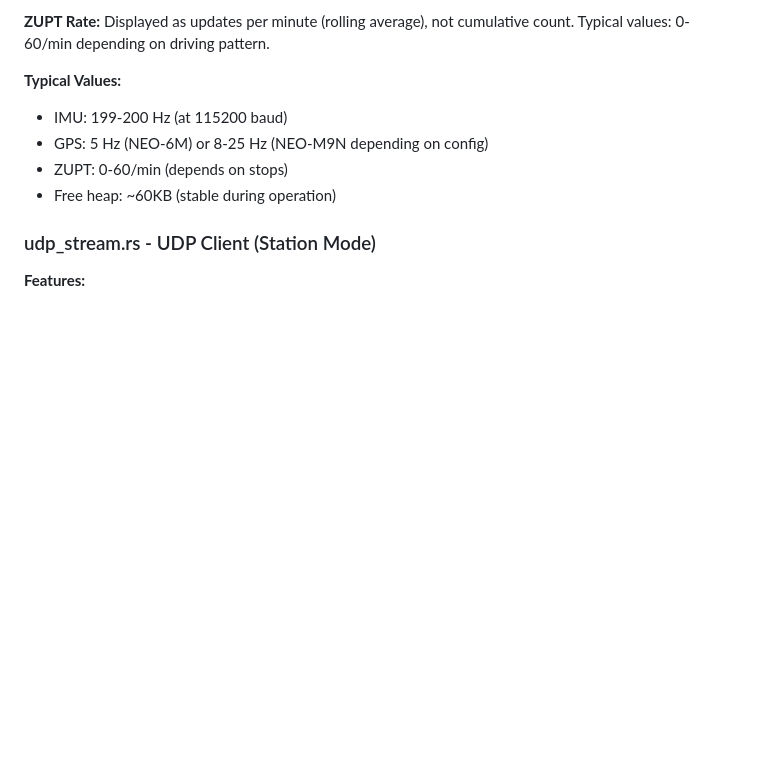
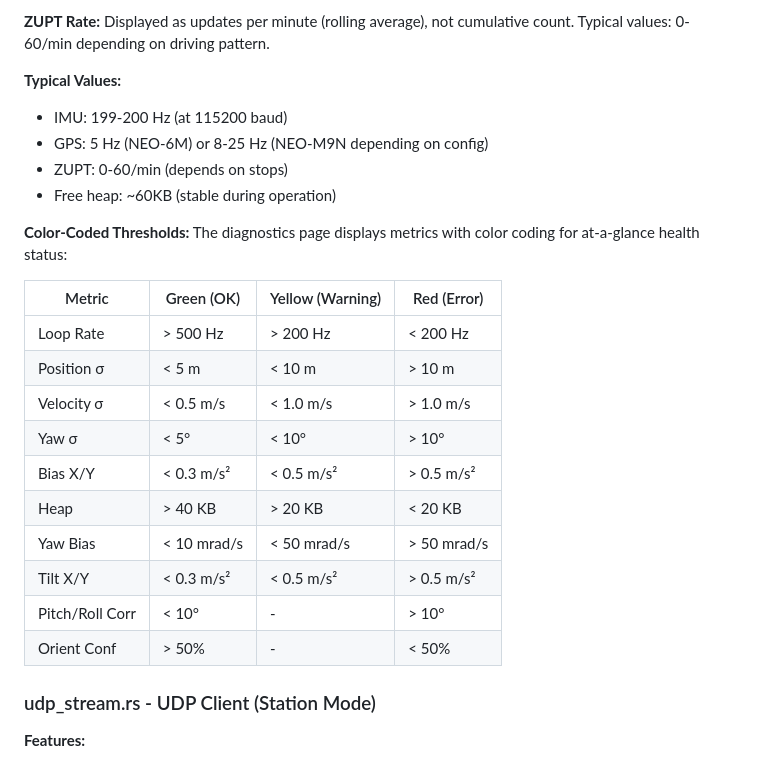
Before and after one commit to jctoledo/blackbox, a Markdown page: CLAUDE.md, the part around the change. Rendered like a GitHub page; blank space fills up the shorter version.

Commit message:
Add diagnostics color-coded thresholds documentation

```diff
--- a/CLAUDE.md
+++ b/CLAUDE.md
@@ -823,6 +823,22 @@ Displayed as updates per minute (rolling average), not cumulative count. Typical
 - ZUPT: 0-60/min (depends on stops)
 - Free heap: ~60KB (stable during operation)
 
+**Color-Coded Thresholds:**
+The diagnostics page displays metrics with color coding for at-a-glance health status:
+
+| Metric | Green (OK) | Yellow (Warning) | Red (Error) |
+|--------|------------|------------------|-------------|
+| Loop Rate | > 500 Hz | > 200 Hz | < 200 Hz |
+| Position σ | < 5 m | < 10 m | > 10 m |
+| Velocity σ | < 0.5 m/s | < 1.0 m/s | > 1.0 m/s |
+| Yaw σ | < 5° | < 10° | > 10° |
+| Bias X/Y | < 0.3 m/s² | < 0.5 m/s² | > 0.5 m/s² |
+| Heap | > 40 KB | > 20 KB | < 20 KB |
+| Yaw Bias | < 10 mrad/s | < 50 mrad/s | > 50 mrad/s |
+| Tilt X/Y | < 0.3 m/s² | < 0.5 m/s² | > 0.5 m/s² |
+| Pitch/Roll Corr | < 10° | - | > 10° |
+| Orient Conf | > 50% | - | < 50% |
+
 ### udp_stream.rs - UDP Client (Station Mode)
 
 **Features:**
```
